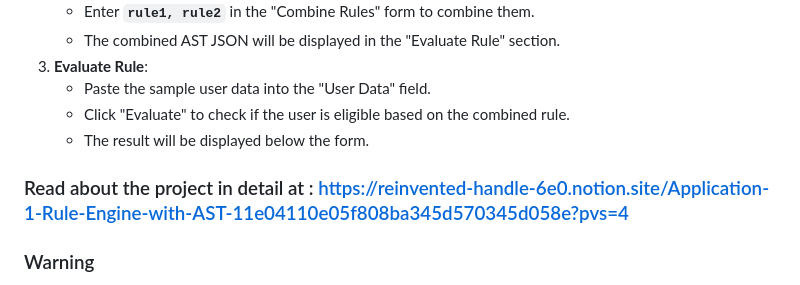
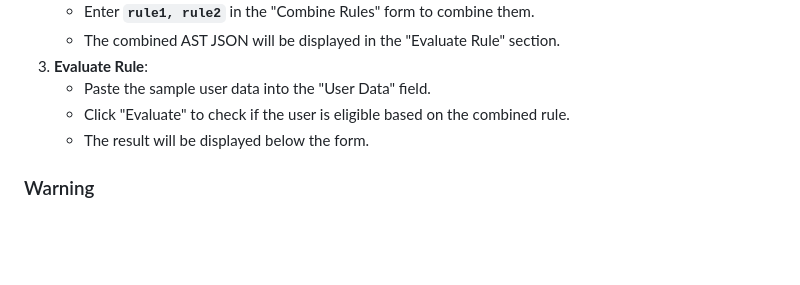
Before and after one commit to astrogust30/Anonymousforareason, a Markdown page: Readme.md, the part around the change. Rendered like a GitHub page; blank space fills up the shorter version.

```diff
--- a/Readme.md
+++ b/Readme.md
@@ -52,8 +52,6 @@ Welcome to my project, an engine that evaluates rules using an AST. This applica
     - Paste the sample user data into the "User Data" field.
     - Click "Evaluate" to check if the user is eligible based on the combined rule.
     - The result will be displayed below the form.
-
-### Read about the project in detail at :  https://reinvented-handle-6e0.notion.site/Application-1-Rule-Engine-with-AST-11e04110e05f808ba345d570345d058e?pvs=4
 
 ### Warning
 
```
